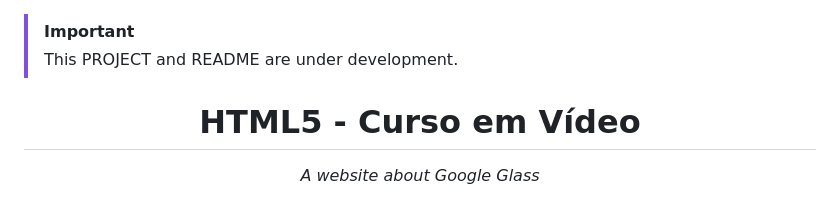
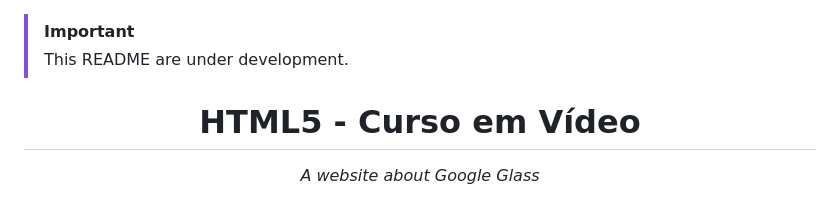
Before and after one commit to mateusadada/html5-cursoemvideo, a Markdown page: README.md, the part around the change. GitHub-like rendering.

```diff
--- a/README.md
+++ b/README.md
@@ -1,5 +1,5 @@
 > [!IMPORTANT]
-> This PROJECT and README are under development.
+> This README are under development.
 
 <h1 align="center">HTML5 - Curso em Vídeo</h1>
 <div align="center"><i>A website about Google Glass</i><br><br>
```
